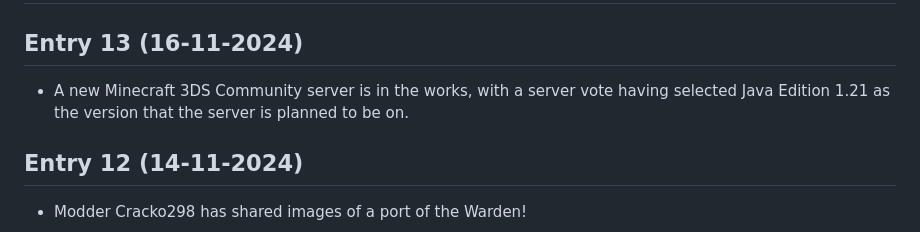
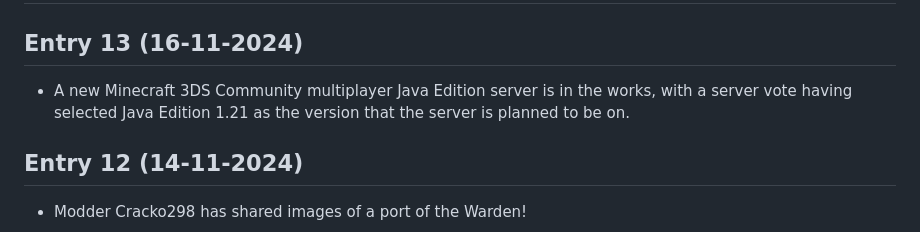
Before and after one commit to Mega3DS/mega3ds.github.io, a Markdown page: index.md, the part around the change. GitHub-like rendering.

```diff
--- a/index.md
+++ b/index.md
@@ -3,7 +3,7 @@
 # News
 
 ## Entry 13 (16-11-2024)
-- A new Minecraft 3DS Community server is in the works, with a server vote having selected Java Edition 1.21 as the version that the server is planned to be on.
+- A new Minecraft 3DS Community multiplayer Java Edition server is in the works, with a server vote having selected Java Edition 1.21 as the version that the server is planned to be on.
 
 ## Entry 12 (14-11-2024)
 - Modder Cracko298 has shared images of a port of the Warden!
```
